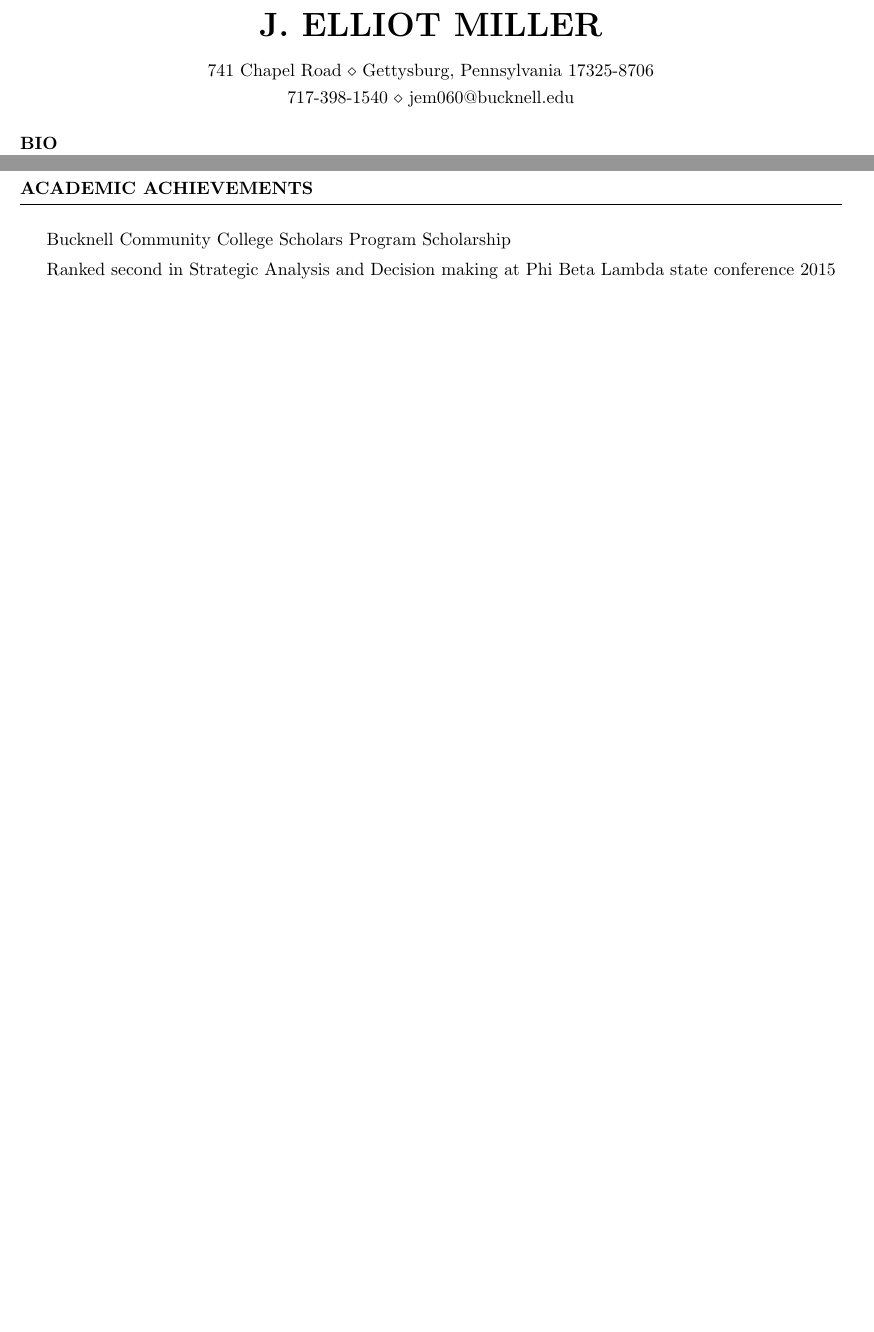
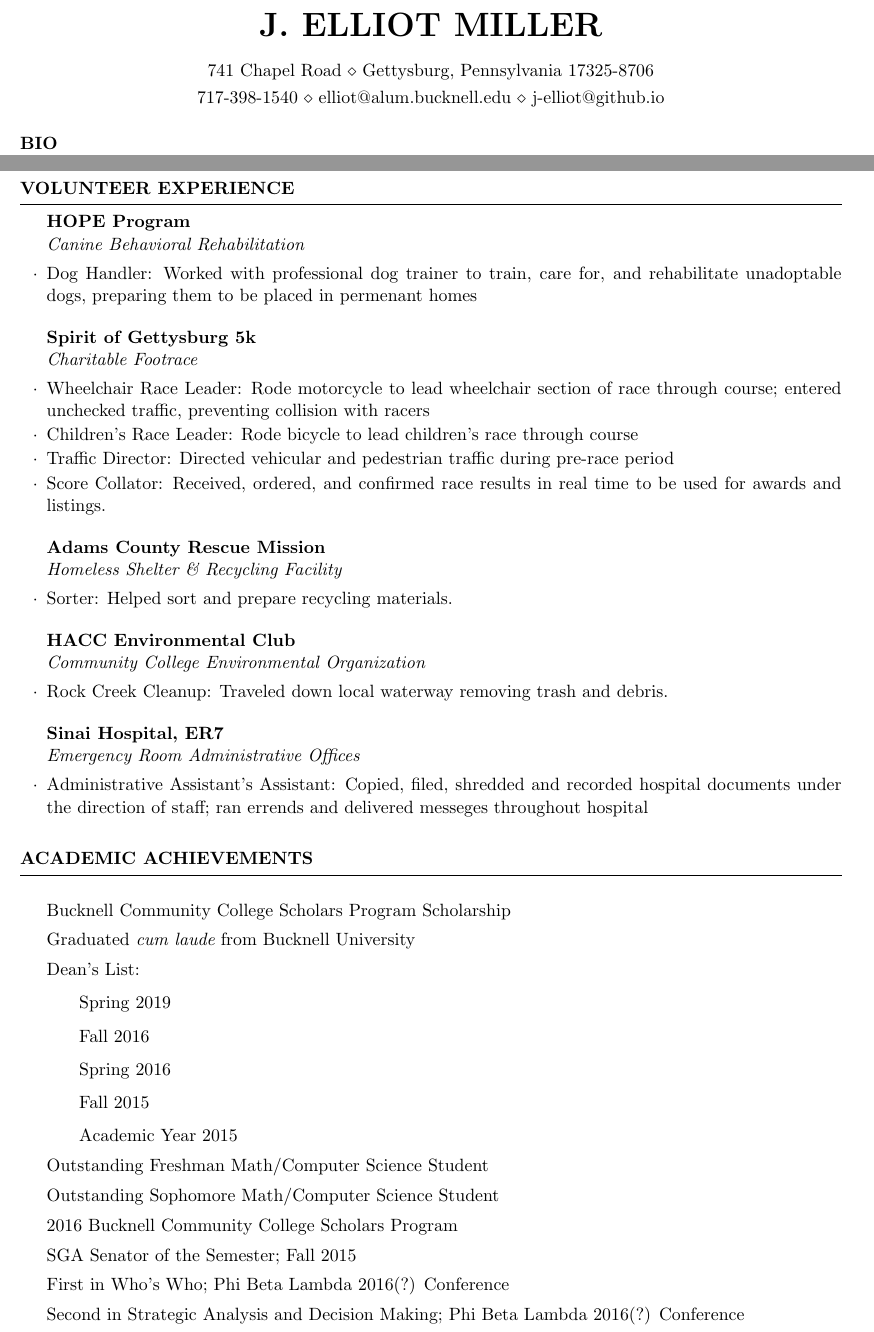
Before and after one commit to j-elliot/j-elliot.github.io, a LaTeX CV (Resume/CV/Resume.tex): two parts of pages 1 and 3 of 3 before the commit and two parts of pages 1 and 3 of 4 after it, joined at a grey line, cut so that both start at the same text, the shorter picture padded with empty space. Compiled offline with pdfLaTeX.

Commit message:
Work on CV

```diff
--- a/Resume/CV/Resume.tex
+++ b/Resume/CV/Resume.tex
@@ -28,7 +28,7 @@
 \name{J. Elliot Miller} % Your name
 \address{741 Chapel Road \\ Gettysburg, Pennsylvania 17325-8706} % Your address
 %\address{123 Pleasant Lane \\ City, State 12345} % Your secondary addess (optional)
-\address{717-398-1540 \\ jem060@bucknell.edu} % Your phone number and email
+\address{717-398-1540 \\ elliot@alum.bucknell.edu \\ j-elliot@github.io} % Your phone number and email
 
 \begin{document}
 
@@ -145,10 +146,62 @@ Software \& Tools & Unity, LaTeX, Git, Gimp, Microsoft Office Suit, AutoCAD \\
 
 \end{rSection}
 
+%----------------------------------------------------------------------------------------
+%	VOLUNTEER EXPERIENCE SECTION
+%----------------------------------------------------------------------------------------
 
-%
+\begin{rSection}{Volunteer Experience}
+
+%------------------------------------------------
+
+\begin{rSubsection}{HOPE Program}{}{Canine Behavioral Rehabilitation}{}
+\item Dog Handler: Worked with professional dog trainer to train, care for, and rehabilitate unadoptable dogs, preparing them to be placed in permenant homes
+\end{rSubsection}
+
+%------------------------------------------------
+
+\begin{rSubsection}{Spirit of Gettysburg 5k}{}{Charitable Footrace}{}
+\item Wheelchair Race Leader: Rode motorcycle to lead wheelchair section of race through course; entered unchecked traffic, preventing collision with racers
+\item Children's Race Leader: Rode bicycle to lead children's race through course
+\item Traffic Director: Directed vehicular and pedestrian traffic during pre-race period
+\item Score Collator: Received, ordered, and confirmed race results in real time to be used for awards and listings.
+\end{rSubsection}
+
+%------------------------------------------------
+
+\begin{rSubsection}{Adams County Rescue Mission}{}{Homeless Shelter \& Recycling Facility}{}
+\item Sorter: Helped sort and prepare recycling materials.
+\end{rSubsection}
+
+%------------------------------------------------
+
+\begin{rSubsection}{HACC Environmental Club}{}{Community College Environmental Organization}{}
+\item Rock Creek Cleanup: Traveled down local waterway removing trash and debris.
+\end{rSubsection}
+
+%------------------------------------------------
+
+\begin{rSubsection}{Sinai Hospital, ER7}{}{Emergency Room Administrative Offices}{}
+\item Administrative Assistant's Assistant: Copied, filed, shredded and recorded hospital documents under the direction of staff; ran errends and delivered messeges throughout hospital
+\end{rSubsection}
+
+\end{rSection}
+
 %----------------------------------------------------------------------------------------
 
 \begin{rSection}{Academic Achievements} \itemsep -2pt
 \item Bucknell Community College Scholars Program Scholarship
-\item Ranked second in Strategic Analysis and Decision making at Phi Beta Lambda state conference 2015
+\item Graduated {\it cum laude} from Bucknell University
+\item Dean's List:
+    \subitem Spring 2019
+    \subitem Fall 2016
+    \subitem Spring 2016
+    \subitem Fall 2015
+    \subitem Academic Year 2015
+\item Outstanding Freshman Math/Computer Science Student
+\item Outstanding Sophomore Math/Computer Science Student
+\item 2016 Bucknell Community College Scholars Program
+\item SGA Senator of the Semester; Fall 2015
+\item First in Who's Who; Phi Beta Lambda 2016(?) Conference
+\item Second in Strategic Analysis and Decision Making; Phi Beta Lambda 2016(?) Conference
+\item Third in Project Management; Phi Beta Lambda 2016(?) Conference
```
Also changed, not shown: Resume/CV/Resume.pdf, Resume/CV/Resume.tex (18 more changed lines), 1 other file.
